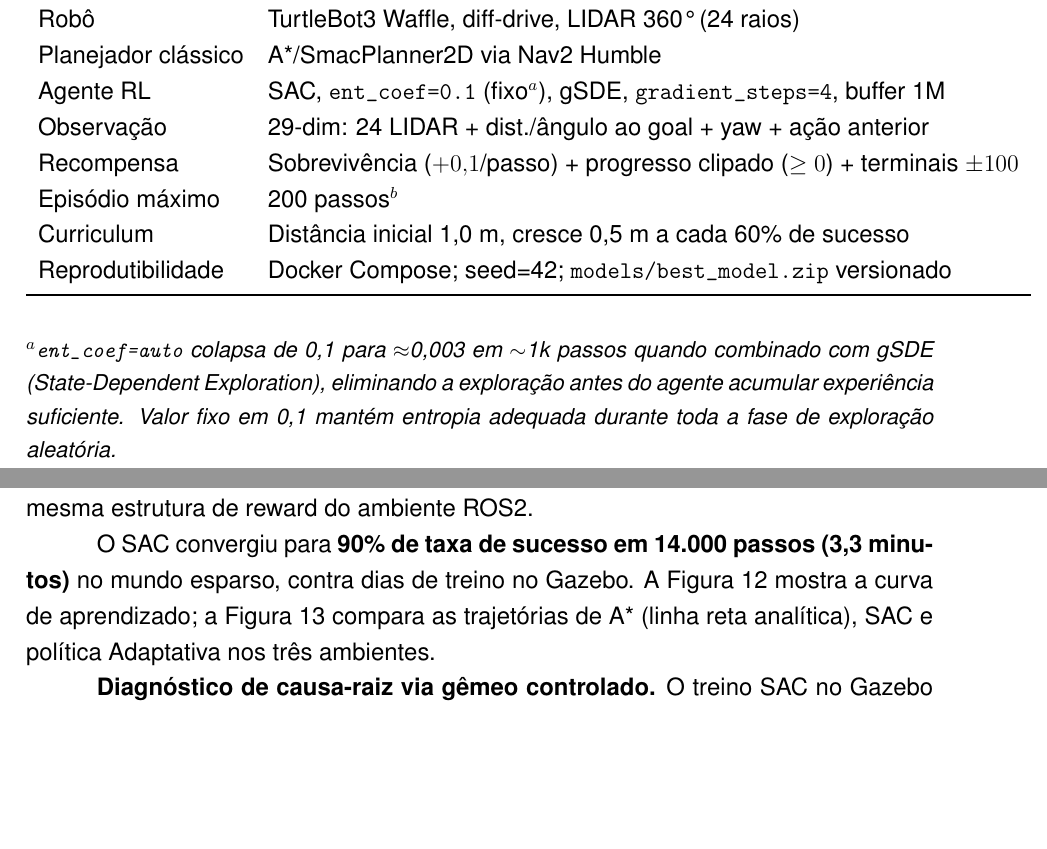
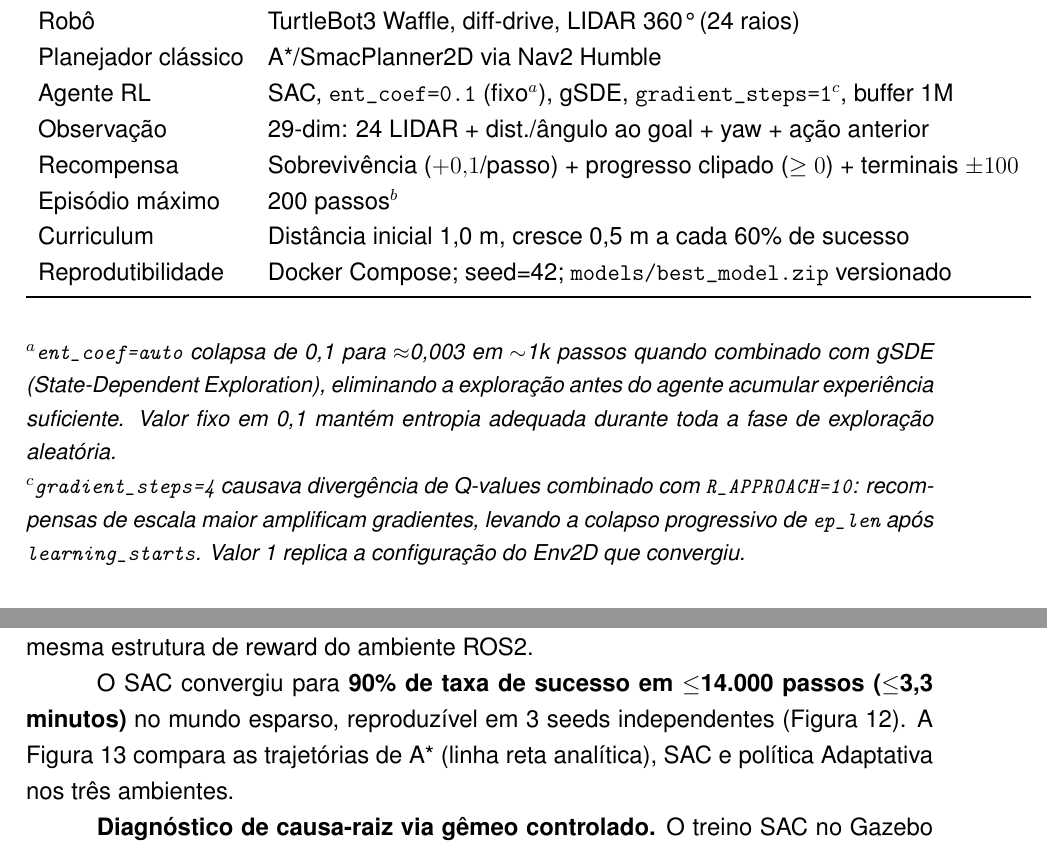
Before and after one commit to santtyan/adaptive-planner-switching, a LaTeX paper (paper/relatorio_final_pip.tex): two parts of pages 15 and 16 of 32, joined at a grey line, cut so that both start at the same text, the shorter picture padded with empty space. Compiled offline with pdfLaTeX.

Commit message:
feat(relatorio): IC 95% 3 seeds, GIF very_dense, gradient_steps corrigido na tabela
- fig_2d_learning_curve_ci substitui seed único (3 seeds, média±IC95%)
- fig_2d_episode_very_dense.gif adicionado à seção Env2D
- gradient_steps=4→1 corrigido na tabela de infra + nota explicativa
- texto atualizado: "≤14k steps, ≤3,3 min, 3 seeds reproduzível"

```diff
--- a/paper/relatorio_final_pip.tex
+++ b/paper/relatorio_final_pip.tex
@@ -547,7 +547,7 @@ A infraestrutura completa está operacional, validando a hipótese H3.
     Simulador          & Gazebo Classic (v11), \texttt{real\_time\_update\_rate=0} \\
     Robô               & TurtleBot3 Waffle, diff-drive, LIDAR 360° (24 raios) \\
     Planejador clássico & A*/SmacPlanner2D via Nav2 Humble \\
-    Agente RL          & SAC, \texttt{ent\_coef=0.1} (fixo$^{a}$), gSDE, \texttt{gradient\_steps=4}, buffer 1M \\
+    Agente RL          & SAC, \texttt{ent\_coef=0.1} (fixo$^{a}$), gSDE, \texttt{gradient\_steps=1}$^{c}$, buffer 1M \\
     Observação         & 29-dim: 24 LIDAR + dist./ângulo ao goal + yaw + ação anterior \\
     Recompensa         & Sobrevivência ($+0{,}1$/passo) + progresso clipado ($\geq 0$) + terminais $\pm100$ \\
     Episódio máximo    & 200 passos$^{b}$ \\
@@ -561,6 +561,11 @@ A infraestrutura completa está operacional, validando a hipótese H3.
 ${\sim}$1k passos quando combinado com gSDE (State-Dependent Exploration), eliminando a
 exploração antes do agente acumular experiência suficiente. Valor fixo em 0,1 mantém entropia
 adequada durante toda a fase de exploração aleatória.}
+
+\noindent\small$^{c}$\textit{\texttt{gradient\_steps=4} causava divergência de Q-values
+combinado com \texttt{R\_APPROACH=10}: recompensas de escala maior amplificam gradientes,
+levando a colapso progressivo de \texttt{ep\_len} após \texttt{learning\_starts}.
+Valor 1 replica a configuração do Env2D que convergiu.}
 
 \noindent\small$^{b}$\textit{Reduzido de 600 (padrão) para 200 passos: em ambiente esparso
 ($\rho{\approx}0{,}05$) episódios mais curtos geram mais resets por hora, aumentando a
@@ -601,9 +606,9 @@ NumPy, $851\times$ mais rápido que o Gazebo Classic. O ambiente reproduz fielme
 cinemática unicycle, a observação de 29 dimensões (via \texttt{obs\_utils} compartilhado)
 e a mesma estrutura de reward do ambiente ROS2.
 
-O SAC convergiu para \textbf{90\% de taxa de sucesso em 14.000 passos (3,3 minutos)}
-no mundo esparso, contra dias de treino no Gazebo. A Figura~\ref{fig:2d_learning_curve}
-mostra a curva de aprendizado; a Figura~\ref{fig:2d_compare} compara as trajetórias de
+O SAC convergiu para \textbf{90\% de taxa de sucesso em $\leq$14.000 passos ($\leq$3,3 minutos)}
+no mundo esparso, reproduzível em 3 seeds independentes (Figura~\ref{fig:2d_learning_curve_ci}).
+A Figura~\ref{fig:2d_compare} compara as trajetórias de
 A* (linha reta analítica), SAC e política Adaptativa nos três ambientes.
 
 \textbf{Diagnóstico de causa-raiz via gêmeo controlado.} O treino SAC no Gazebo não
```
Also changed, not shown: paper/relatorio_final_pip.tex (22 more changed lines), 1 other file.
